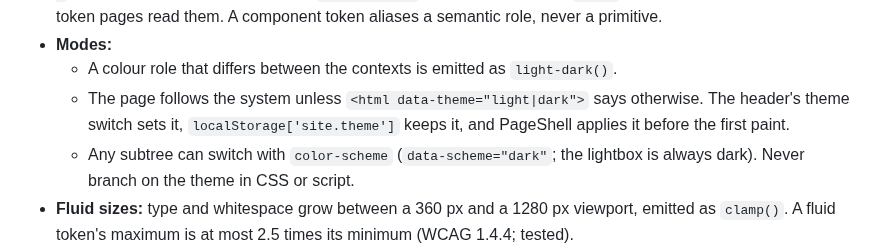
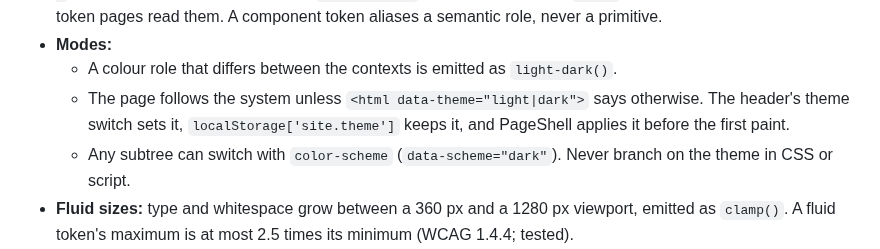
Before and after one commit to prabinpebam/atiya, a Markdown page: documentation/site-ui/design-system.md, the part around the change. Rendered like a GitHub page.

```diff
--- a/documentation/site-ui/design-system.md
+++ b/documentation/site-ui/design-system.md
@@ -28,7 +28,7 @@ The rules for the website's pages: the landing, the classic site and the design
 - **Modes:**
   - A colour role that differs between the contexts is emitted as `light-dark()`.
   - The page follows the system unless `<html data-theme="light|dark">` says otherwise. The header's theme switch sets it, `localStorage['site.theme']` keeps it, and PageShell applies it before the first paint.
-  - Any subtree can switch with `color-scheme` (`data-scheme="dark"`; the lightbox is always dark). Never branch on the theme in CSS or script.
+  - Any subtree can switch with `color-scheme` (`data-scheme="dark"`). Never branch on the theme in CSS or script.
 - **Fluid sizes:** type and whitespace grow between a 360 px and a 1280 px viewport, emitted as `clamp()`. A fluid token's maximum is at most 2.5 times its minimum (WCAG 1.4.4; tested).
 - **Breakpoints:** `@media` can't read a variable, so width queries use exactly the breakpoint tokens: 40 rem, 56 rem, 72 rem (tested).
 
```
Also changed, not shown: documentation/site-ui/tokens.md (+7 -4 lines), documentation/site-ui/visual-language.md (+3 -3 lines), documentation/site-ui/assets/lightbox.jpg, 6 other files.
